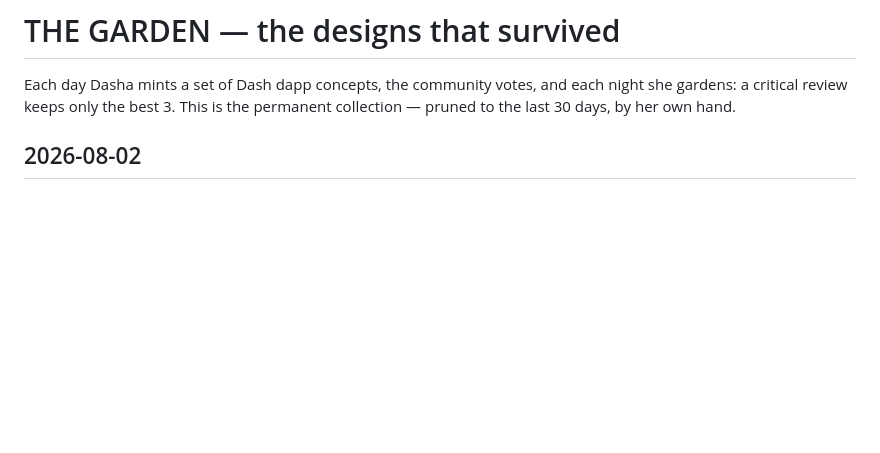
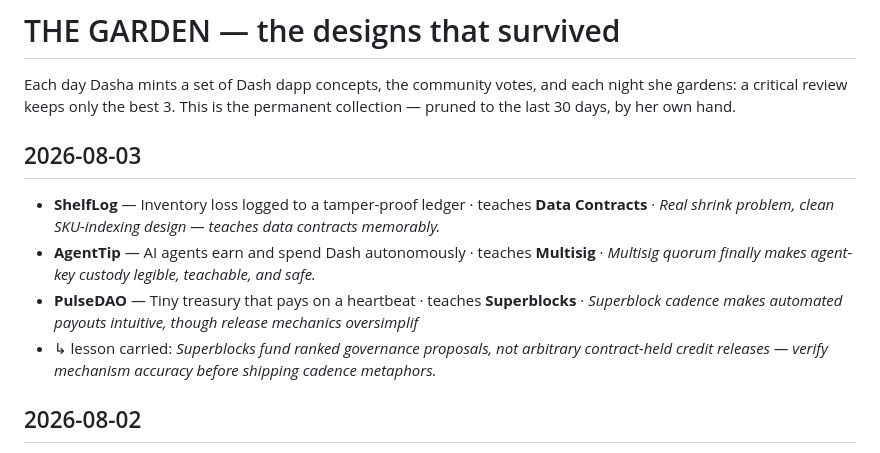
Before and after one commit to InitiumBuilders/Dasha-AI, a Markdown page: FOUNDRY/GARDEN.md, the part around the change. Rendered like a GitHub page; blank space fills up the shorter version.

Commit message:
garden: 2026-08-03 — 3 survive, pruned to 30 days

```diff
--- a/FOUNDRY/GARDEN.md
+++ b/FOUNDRY/GARDEN.md
@@ -1,6 +1,12 @@
 # THE GARDEN — the designs that survived
 
 Each day Dasha mints a set of Dash dapp concepts, the community votes, and each night she gardens: a critical review keeps only the best 3. This is the permanent collection — pruned to the last 30 days, by her own hand.
+
+## 2026-08-03
+- **ShelfLog** — Inventory loss logged to a tamper-proof ledger · teaches **Data Contracts** · _Real shrink problem, clean SKU-indexing design — teaches data contracts memorably._
+- **AgentTip** — AI agents earn and spend Dash autonomously · teaches **Multisig** · _Multisig quorum finally makes agent-key custody legible, teachable, and safe._
+- **PulseDAO** — Tiny treasury that pays on a heartbeat · teaches **Superblocks** · _Superblock cadence makes automated payouts intuitive, though release mechanics oversimplif_
+- ↳ lesson carried: _Superblocks fund ranked governance proposals, not arbitrary contract-held credit releases — verify mechanism accuracy before shipping cadence metaphors._
 
 ## 2026-08-02
 - **ShelfSeal** — Live loss ledgers · teaches **Data Contracts** · _Turns real $90B shrink crisis into a precise, indexed-doc Data Contract lesson._
```
